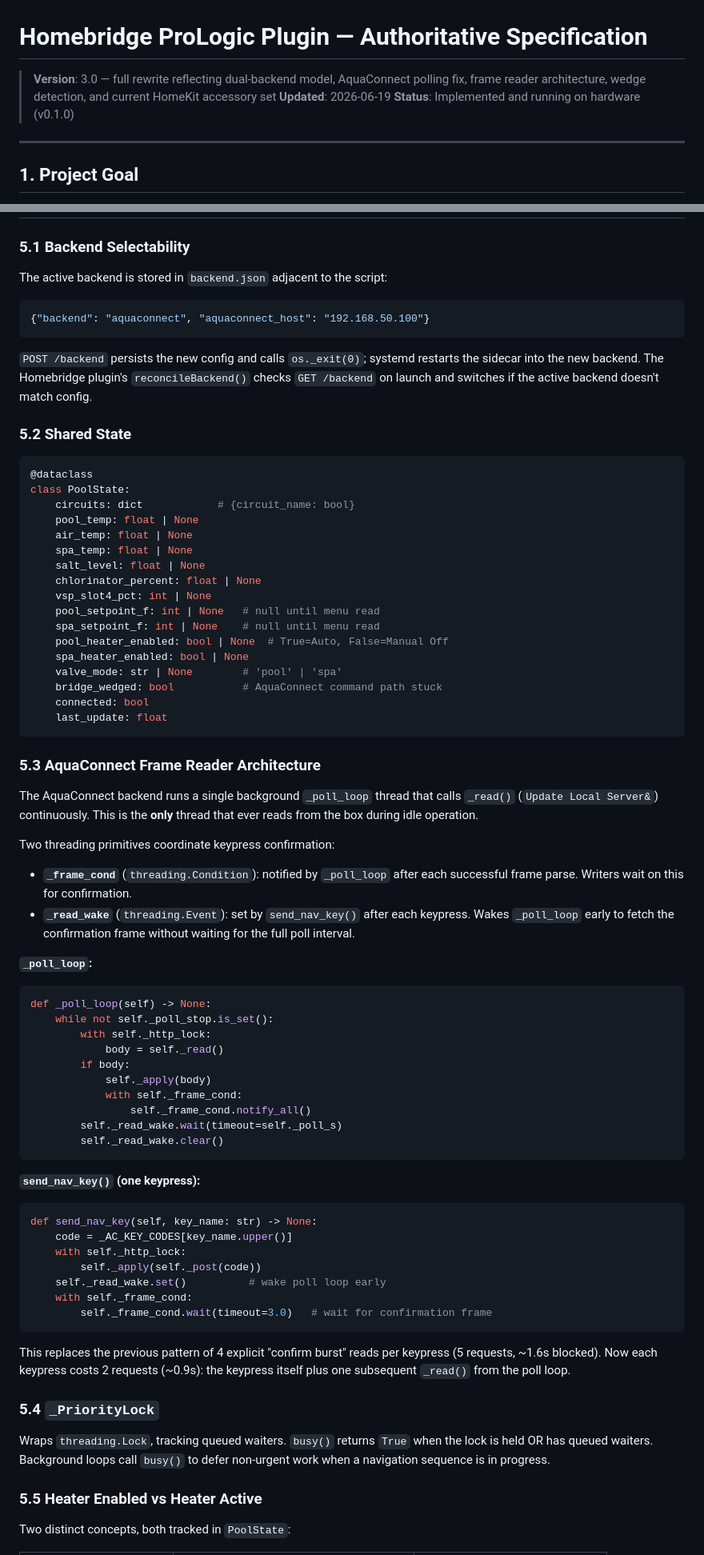
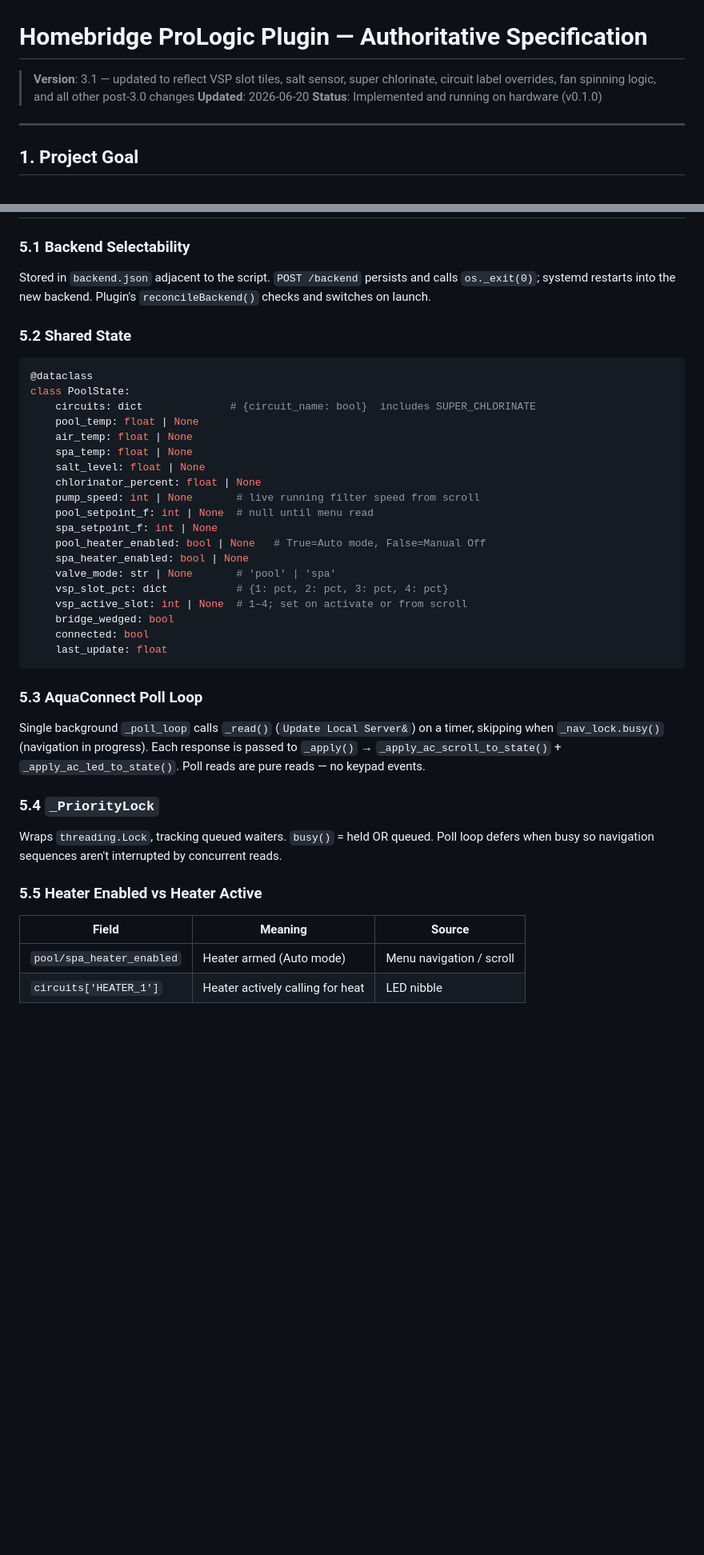
Before and after one commit to homebridge-fun/homebridge-prologic, a Markdown page: docs/plugin-spec.md, 2 parts joined by grey strips. Shown at 80% size. Drawn GitHub-style; blank space fills up the shorter version.

````diff
--- a/docs/plugin-spec.md
+++ b/docs/plugin-spec.md
@@ -1,8 +1,8 @@
 # Homebridge ProLogic Plugin — Authoritative Specification
 
-> **Version**: 3.0 — full rewrite reflecting dual-backend model, AquaConnect polling fix,
-> frame reader architecture, wedge detection, and current HomeKit accessory set
-> **Updated**: 2026-06-19
+> **Version**: 3.1 — updated to reflect VSP slot tiles, salt sensor, super chlorinate,
+> circuit label overrides, fan spinning logic, and all other post-3.0 changes
+> **Updated**: 2026-06-20
 > **Status**: Implemented and running on hardware (v0.1.0)
 
 ---
@@ -224,88 +197,50 @@ RIGHT advances, LEFT retreats. PLUS/MINUS adjust values.
 
 ### 5.1 Backend Selectability
 
-The active backend is stored in `backend.json` adjacent to the script:
-
-```json
-{"backend": "aquaconnect", "aquaconnect_host": "192.168.50.100"}
-```
-
-`POST /backend` persists the new config and calls `os._exit(0)`; systemd restarts the
-sidecar into the new backend. The Homebridge plugin's `reconcileBackend()` checks
-`GET /backend` on launch and switches if the active backend doesn't match config.
+Stored in `backend.json` adjacent to the script. `POST /backend` persists and calls
+`os._exit(0)`; systemd restarts into the new backend. Plugin's `reconcileBackend()` checks
+and switches on launch.
 
 ### 5.2 Shared State
 
 ```python
 @dataclass
 class PoolState:
-    circuits: dict            # {circuit_name: bool}
+    circuits: dict              # {circuit_name: bool}  includes SUPER_CHLORINATE
     pool_temp: float | None
     air_temp: float | None
     spa_temp: float | None
     salt_level: float | None
     chlorinator_percent: float | None
-    vsp_slot4_pct: int | None
-    pool_setpoint_f: int | None   # null until menu read
-    spa_setpoint_f: int | None    # null until menu read
-    pool_heater_enabled: bool | None  # True=Auto, False=Manual Off
+    pump_speed: int | None       # live running filter speed from scroll
+    pool_setpoint_f: int | None  # null until menu read
+    spa_setpoint_f: int | None
+    pool_heater_enabled: bool | None   # True=Auto mode, False=Manual Off
     spa_heater_enabled: bool | None
-    valve_mode: str | None        # 'pool' | 'spa'
-    bridge_wedged: bool           # AquaConnect command path stuck
+    valve_mode: str | None       # 'pool' | 'spa'
+    vsp_slot_pct: dict           # {1: pct, 2: pct, 3: pct, 4: pct}
+    vsp_active_slot: int | None  # 1–4; set on activate or from scroll
+    bridge_wedged: bool
     connected: bool
     last_update: float
 ```
 
-### 5.3 AquaConnect Frame Reader Architecture
+### 5.3 AquaConnect Poll Loop
 
-The AquaConnect backend runs a single background `_poll_loop` thread that calls
-`_read()` (`Update Local Server&`) continuously. This is the **only** thread that
-ever reads from the box during idle operation.
-
-Two threading primitives coordinate keypress confirmation:
-
-- **`_frame_cond`** (`threading.Condition`): notified by `_poll_loop` after each
-  successful frame parse. Writers wait on this for confirmation.
-- **`_read_wake`** (`threading.Event`): set by `send_nav_key()` after each keypress.
-  Wakes `_poll_loop` early to fetch the confirmation frame without waiting for the
-  full poll interval.
-
-**`_poll_loop`:**
-```python
-def _poll_loop(self) -> None:
-    while not self._poll_stop.is_set():
-        with self._http_lock:
-            body = self._read()
-        if body:
-            self._apply(body)
-            with self._frame_cond:
-                self._frame_cond.notify_all()
-        self._read_wake.wait(timeout=self._poll_s)
-        self._read_wake.clear()
-```
-
-**`send_nav_key()` (one keypress):**
-```python
-def send_nav_key(self, key_name: str) -> None:
-    code = _AC_KEY_CODES[key_name.upper()]
-    with self._http_lock:
-        self._apply(self._post(code))
-    self._read_wake.set()          # wake poll loop early
-    with self._frame_cond:
-        self._frame_cond.wait(timeout=3.0)   # wait for confirmation frame
-```
-
-This replaces the previous pattern of 4 explicit "confirm burst" reads per keypress
-(5 requests, ~1.6s blocked). Now each keypress costs 2 requests (~0.9s): the keypress
-itself plus one subsequent `_read()` from the poll loop.
+Single background `_poll_loop` calls `_read()` (`Update Local Server&`) on a timer,
+skipping when `_nav_lock.busy()` (navigation in progress). Each response is passed to
+`_apply()` → `_apply_ac_scroll_to_state()` + `_apply_ac_led_to_state()`. Poll reads are
+pure reads — no keypad events.
 
 ### 5.4 `_PriorityLock`
 
-Wraps `threading.Lock`, tracking queued waiters. `busy()` returns `True` when the lock
-is held OR has queued waiters. Background loops call `busy()` to defer non-urgent work
-when a navigation sequence is in progress.
+Wraps `threading.Lock`, tracking queued waiters. `busy()` = held OR queued. Poll loop
+defers when busy so navigation sequences aren't interrupted by concurrent reads.
 
 ### 5.5 Heater Enabled vs Heater Active
 
-Two distinct concepts, both tracked in `PoolState`:
+| Field | Meaning | Source |
+|---|---|---|
+| `pool/spa_heater_enabled` | Heater armed (Auto mode) | Menu navigation / scroll |
+| `circuits['HEATER_1']` | Heater actively calling for heat | LED nibble |
 
````
Also changed, not shown: other parts of docs/plugin-spec.md (+223 -316 lines).
